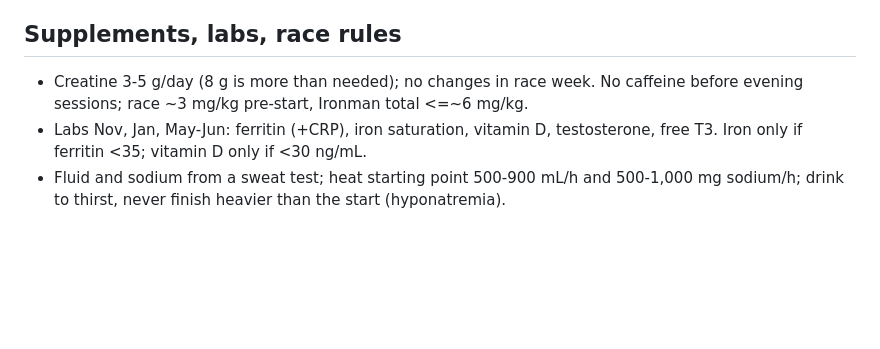
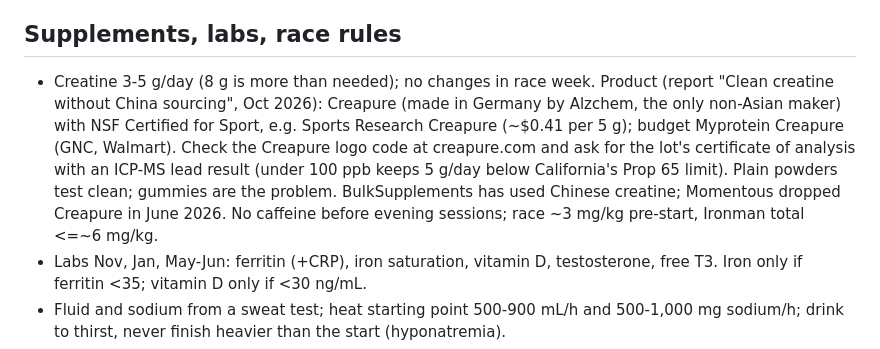
Before and after one commit to pburland/dashboard-2, a Markdown page: docs/research/nutrition_digest.md, the part around the change. GitHub-like rendering; blank space fills up the shorter version.

Commit message:
Coach digest: creatine product guidance
Co-Authored-By: Claude Opus 5.5 <noreply@anthropic.com>
Claude-Session: https://claude.ai/code/session_01UyLru4CQ1Lb3b4BNUoMSG1

```diff
--- a/docs/research/nutrition_digest.md
+++ b/docs/research/nutrition_digest.md
@@ -20,7 +20,7 @@ Plan of record for food. Numbers for a 72 kg athlete with ~58.3 kg fat-free mass
 R1 no change in weeks 1-2 of a block. R2/R3 off target by >0.15 kg/wk for 2 weeks -> +/-150-200 kcal/day (cuts only from rest/easy days, only if every day still clears EA 30). R4 loss >0.7%/wk -> add back now. R5 maintenance drift >0.5 kg over 2 weeks -> +/-150-200. R6 any day below EA 30 (deficit) or 25 -> raise it. R7 two or more REDs signs (fatigue, low libido, poor sleep, falling performance, low testosterone/T3, illness) -> maintenance >=2 weeks and see a doctor. R8 suspend in race weeks, carb loads, travel, heat blocks. R9 bench or squat trend falling 2+ weeks in a deficit -> halve the deficit. R10 new RMR -> rescale.
 
 ## Supplements, labs, race rules
-- Creatine 3-5 g/day (8 g is more than needed); no changes in race week. No caffeine before evening sessions; race ~3 mg/kg pre-start, Ironman total <=~6 mg/kg.
+- Creatine 3-5 g/day (8 g is more than needed); no changes in race week. Product (report "Clean creatine without China sourcing", Oct 2026): Creapure (made in Germany by Alzchem, the only non-Asian maker) with NSF Certified for Sport, e.g. Sports Research Creapure (~$0.41 per 5 g); budget Myprotein Creapure (GNC, Walmart). Check the Creapure logo code at creapure.com and ask for the lot's certificate of analysis with an ICP-MS lead result (under 100 ppb keeps 5 g/day below California's Prop 65 limit). Plain powders test clean; gummies are the problem. BulkSupplements has used Chinese creatine; Momentous dropped Creapure in June 2026. No caffeine before evening sessions; race ~3 mg/kg pre-start, Ironman total <=~6 mg/kg.
 - Labs Nov, Jan, May-Jun: ferritin (+CRP), iron saturation, vitamin D, testosterone, free T3. Iron only if ferritin <35; vitamin D only if <30 ng/mL.
 - Fluid and sodium from a sweat test; heat starting point 500-900 mL/h and 500-1,000 mg sodium/h; drink to thirst, never finish heavier than the start (hyponatremia).
 - Race week: carb-load 10-12 g/kg for 36-48 h, low fiber and fat; race morning 2-3 g/kg 3-4 h before. Mono: no near-max breath-holding lifts until mid/late November.
```
